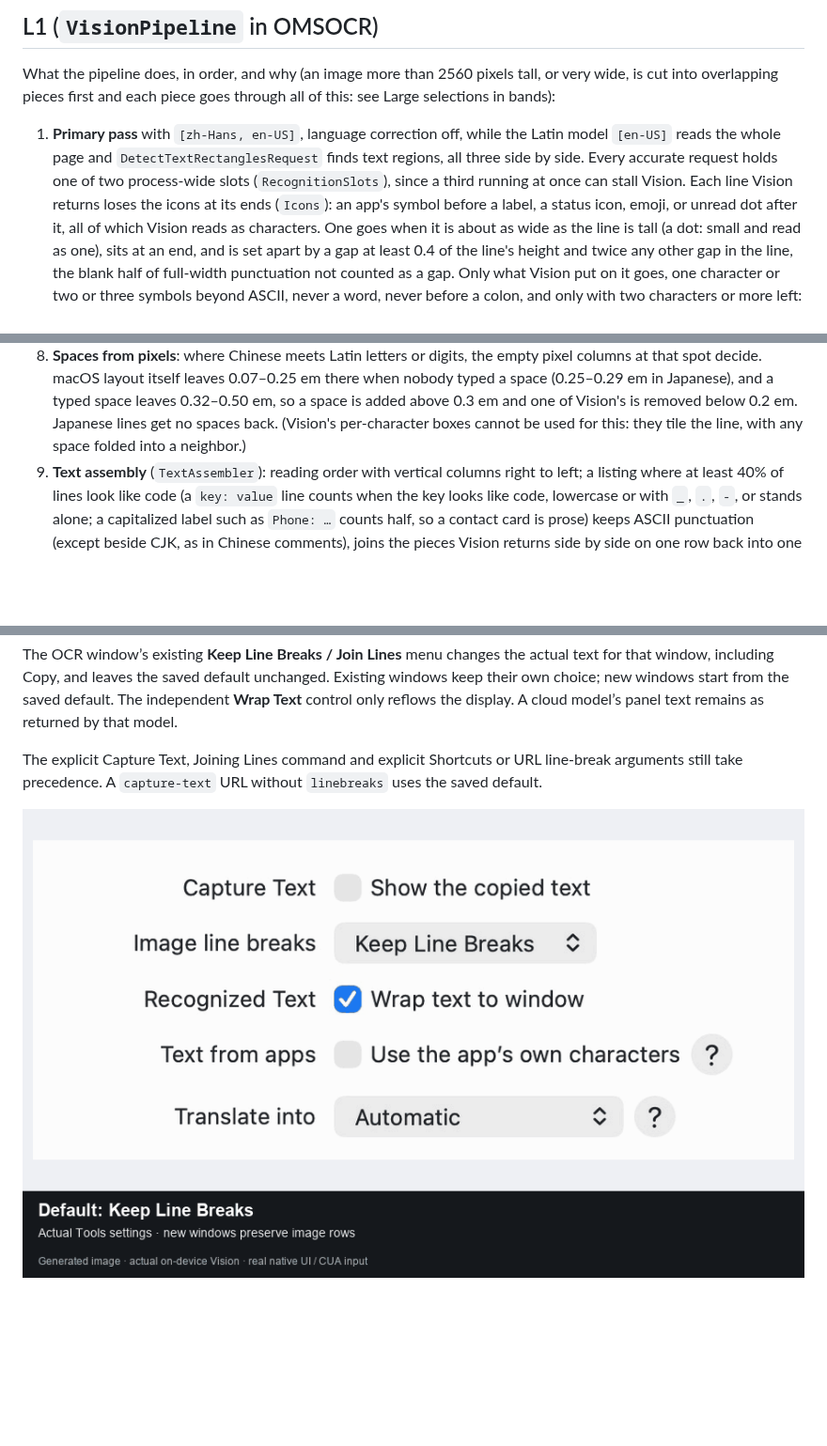
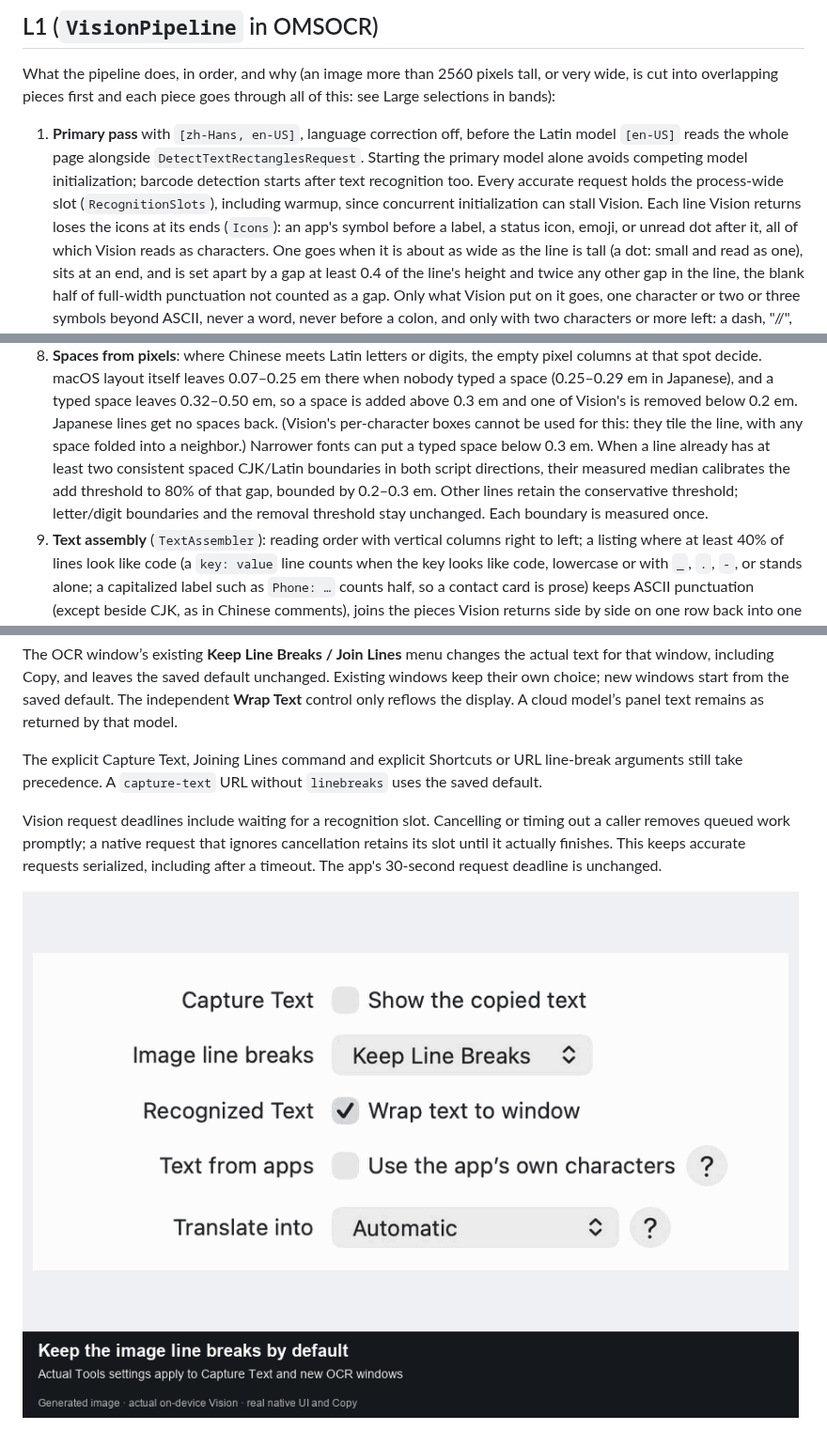
Before and after one commit to BenjaminD2023/OhMyShot, a Markdown page: Docs/ocr.md, 3 parts joined by grey strips. Shown at 94% size. GitHub-like rendering; pictures changed too: Docs/assets/ocr-image-line-breaks.gif; blank space fills up the shorter version.

Commit message:
Preserve mixed OCR spaces and serialize request startup

```diff
--- a/Docs/ocr.md
+++ b/Docs/ocr.md
@@ -71,10 +71,11 @@ one per engine and major macOS version; a run reports cases that got worse than
 What the pipeline does, in order, and why (an image more than 2560 pixels tall, or very wide, is cut into
 overlapping pieces first and each piece goes through all of this: see Large selections in bands):
 
-1. **Primary pass** with `[zh-Hans, en-US]`, language correction off, while the Latin model `[en-US]`
-   reads the whole page and `DetectTextRectanglesRequest` finds text regions, all three side by side.
-   Every accurate request holds one of two process-wide slots (`RecognitionSlots`), since a third
-   running at once can stall Vision. Each line Vision returns loses the icons at its ends (`Icons`): an
+1. **Primary pass** with `[zh-Hans, en-US]`, language correction off, before the Latin model `[en-US]`
+   reads the whole page alongside `DetectTextRectanglesRequest`. Starting the primary model alone
+   avoids competing model initialization; barcode detection starts after text recognition too.
+   Every accurate request holds the process-wide slot (`RecognitionSlots`), including warmup, since
+   concurrent initialization can stall Vision. Each line Vision returns loses the icons at its ends (`Icons`): an
    app's symbol before a label, a status icon, emoji, or unread dot after it, all of which Vision reads
    as characters. One goes when it is about as wide as the line is tall (a dot: small and read as one),
    sits at an end, and is set apart by a gap at least 0.4 of the line's height and twice any other gap in
@@ -114,6 +115,10 @@ overlapping pieces first and each piece goes through all of this: see Large sele
    Japanese), and a typed space leaves 0.32–0.50 em, so a space is added above 0.3 em and one of
    Vision's is removed below 0.2 em. Japanese lines get no spaces back. (Vision's per-character boxes
    cannot be used for this: they tile the line, with any space folded into a neighbor.)
+   Narrower fonts can put a typed space below 0.3 em. When a line already has at least two consistent
+   spaced CJK/Latin boundaries in both script directions, their measured median calibrates the add
+   threshold to 80% of that gap, bounded by 0.2–0.3 em. Other lines retain the conservative threshold;
+   letter/digit boundaries and the removal threshold stay unchanged. Each boundary is measured once.
 9. **Text assembly** (`TextAssembler`): reading order with vertical columns right to left; a listing
    where at least 40% of lines look like code (a `key: value` line counts when the key looks like code,
    lowercase or with `_`, `.`, `-`, or stands alone; a capitalized label such as `Phone: …` counts half,
@@ -1831,4 +1836,9 @@ The OCR window’s existing **Keep Line Breaks / Join Lines** menu changes the a
 
 The explicit Capture Text, Joining Lines command and explicit Shortcuts or URL line-break arguments still take precedence. A `capture-text` URL without `linebreaks` uses the saved default.
 
+Vision request deadlines include waiting for a recognition slot. Cancelling or timing out a caller
+removes queued work promptly; a native request that ignores cancellation retains its slot until it
+actually finishes. This keeps accurate requests serialized, including after a timeout. The
+app's 30-second request deadline is unchanged.
+
 ![Image OCR line breaks and temporary window overrides](assets/ocr-image-line-breaks.gif)
```
Also changed, not shown: 8 other files.
